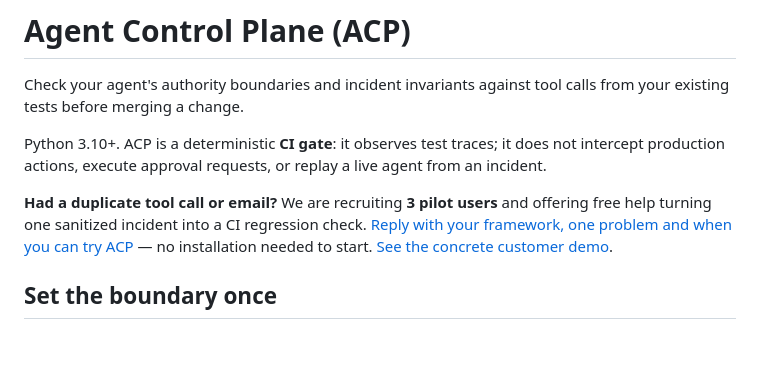
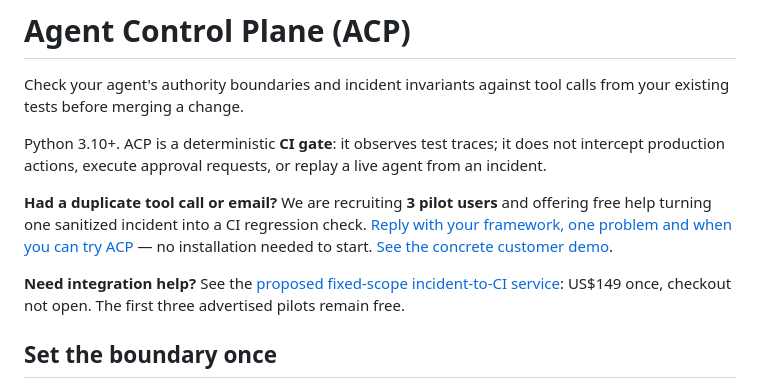
Before and after one commit to myfastcat/ACP, a Markdown page: README.md, the part around the change. GitHub-like rendering; blank space fills up the shorter version.

Commit message:
Describe bounded incident-to-CI service with explicit payment status

```diff
--- a/README.md
+++ b/README.md
@@ -5,6 +5,8 @@ Check your agent's authority boundaries and incident invariants against tool cal
 Python 3.10+. ACP is a deterministic **CI gate**: it observes test traces; it does not intercept production actions, execute approval requests, or replay a live agent from an incident.
 
 **Had a duplicate tool call or email?** We are recruiting **3 pilot users** and offering free help turning one sanitized incident into a CI regression check. [Reply with your framework, one problem and when you can try ACP](https://github.com/myfastcat/ACP/issues/3) — no installation needed to start. [See the concrete customer demo](https://github.com/myfastcat/demo/tree/main/agent-control-plane).
+
+**Need integration help?** See the [proposed fixed-scope incident-to-CI service](SERVICE.md): US$149 once, checkout not open. The first three advertised pilots remain free.
 
 ## Set the boundary once
 
```
Also changed, not shown: SERVICE.md (added, +25 -0 lines).
